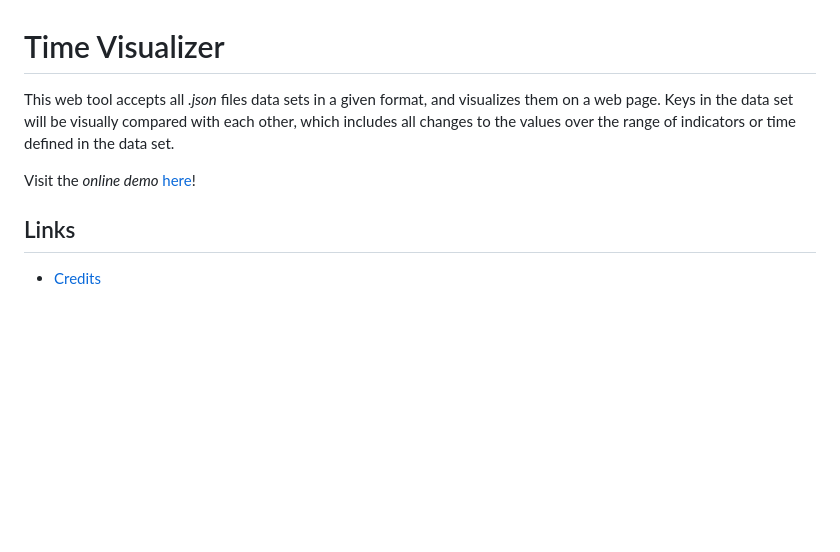
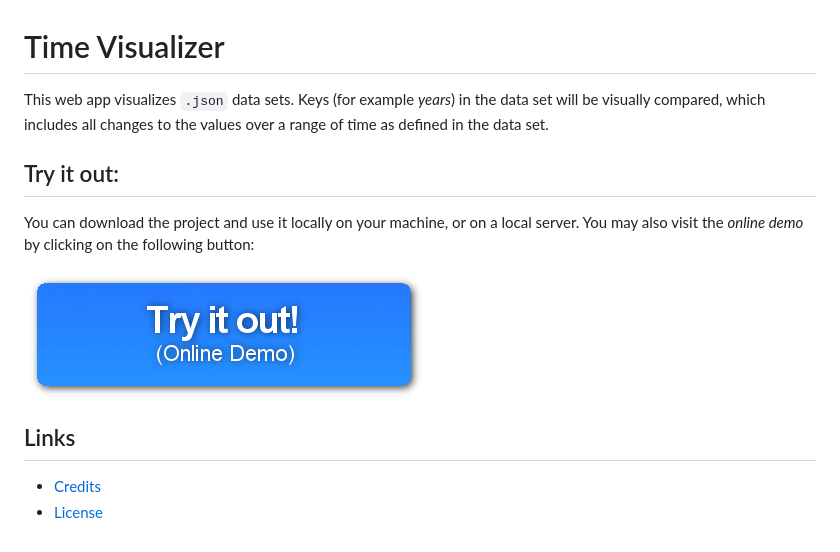
Before and after one commit to christiandunkel/time-visualizer, a Markdown page: README.md, the part around the change. Rendered like a GitHub page; pictures changed too: doc/img/online_demo_button.png (added); blank space fills up the shorter version.

Commit message:
updated readme and added 'online demo' button

```diff
--- a/README.md
+++ b/README.md
@@ -1,9 +1,14 @@
 
 # Time Visualizer
 
-This web tool accepts all *.json* files data sets in a given format, and visualizes them on a web page. Keys in the data set will be visually compared with each other, which includes all changes to the values over the range of indicators or time defined in the data set.
+This web app visualizes `.json` data sets. Keys (for example *years*) in the data set will be visually compared, which includes all changes to the values over a range of time as defined in the data set.
 
-Visit the *online demo* [here](https://christiandunkel.github.io/time-visualizer/)!
+## Try it out:
+
+You can download the project and use it locally on your machine, or on a local server. You may also visit the *online demo* by clicking on the following button:
+
+[![Show the online demo](/doc/img/online_demo_button.png)](https://christiandunkel.github.io/time-visualizer/)
 
 ## Links
 - [Credits](/doc/credits.md)
+- [License](/doc/license.md)
```
Also changed, not shown: 1 other file.
